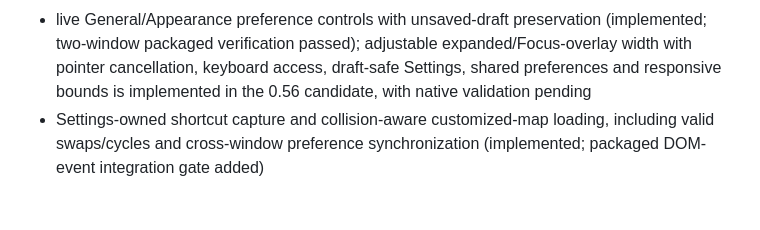
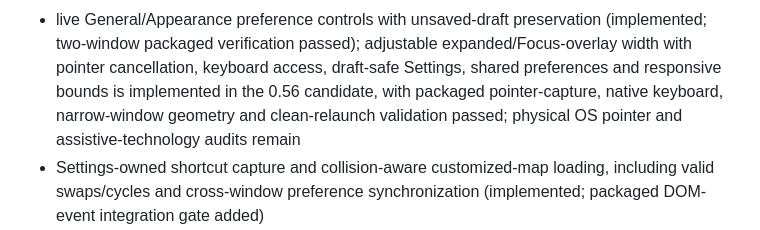
Before and after one commit to Ninnja10563/Fluxion-Browser, a Markdown page: fluxion/docs/roadmap.md, the part around the change. Rendered like a GitHub page; blank space fills up the shorter version.

```diff
--- a/fluxion/docs/roadmap.md
+++ b/fluxion/docs/roadmap.md
@@ -67,7 +67,9 @@ controls work and its failure paths have been tested.
   (implemented; two-window packaged verification passed); adjustable
   expanded/Focus-overlay width with pointer cancellation, keyboard access,
   draft-safe Settings, shared preferences and responsive bounds is implemented
-  in the 0.56 candidate, with native validation pending
+  in the 0.56 candidate, with packaged pointer-capture, native keyboard,
+  narrow-window geometry and clean-relaunch validation passed; physical OS
+  pointer and assistive-technology audits remain
 - Settings-owned shortcut capture and collision-aware customized-map loading,
   including valid swaps/cycles and cross-window preference synchronization
   (implemented; packaged DOM-event integration gate added)
```
Also changed, not shown: fluxion/README.md (+2 -1 lines), 1 other file.
